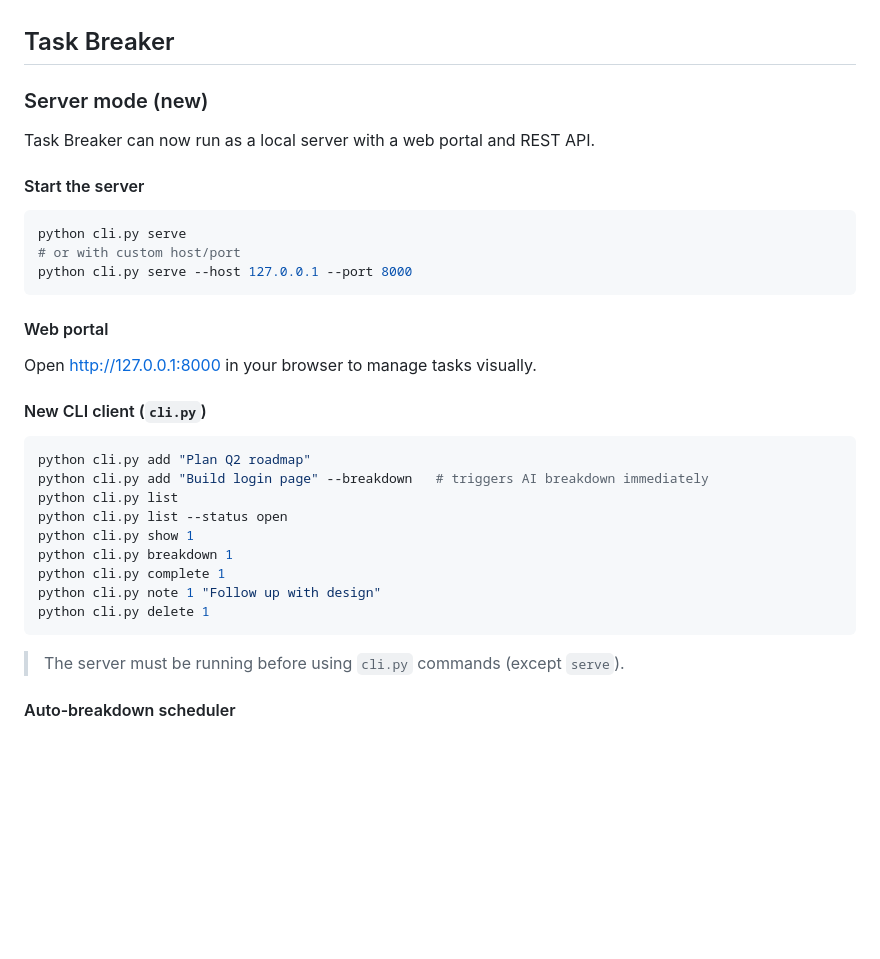
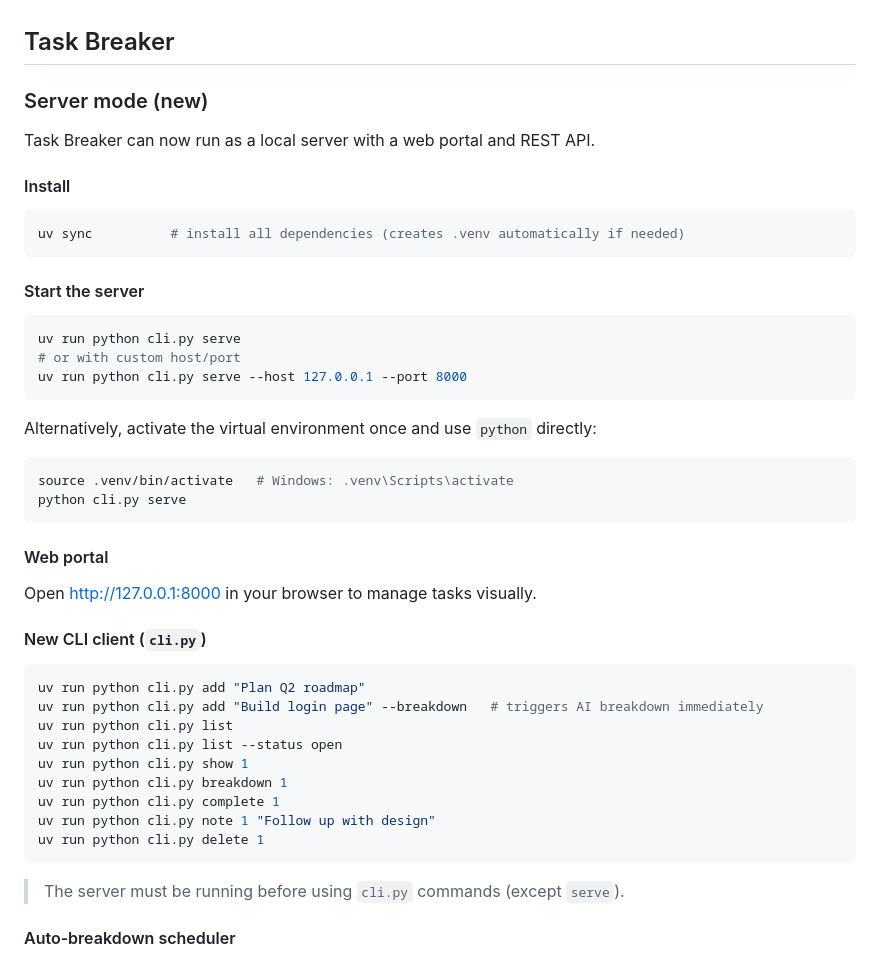
Before and after one commit to shunkino/task-breaker, a Markdown page: readme.md, the part around the change. Drawn GitHub-style; blank space fills up the shorter version.

Commit message:
docs: add uv run instructions for server mode in readme
Co-authored-by: shunkino <7201054+shunkino@users.noreply.github.com>

````diff
--- a/readme.md
+++ b/readme.md
@@ -4,11 +4,22 @@
 
 Task Breaker can now run as a local server with a web portal and REST API.
 
+#### Install
+```bash
+uv sync          # install all dependencies (creates .venv automatically if needed)
+```
+
 #### Start the server
 ```bash
+uv run python cli.py serve
+# or with custom host/port
+uv run python cli.py serve --host 127.0.0.1 --port 8000
+```
+
+Alternatively, activate the virtual environment once and use `python` directly:
+```bash
+source .venv/bin/activate   # Windows: .venv\Scripts\activate
 python cli.py serve
-# or with custom host/port
-python cli.py serve --host 127.0.0.1 --port 8000
 ```
 
 #### Web portal
@@ -16,15 +27,15 @@ Open <http://127.0.0.1:8000> in your browser to manage tasks visually.
 
 #### New CLI client (`cli.py`)
 ```bash
-python cli.py add "Plan Q2 roadmap"
-python cli.py add "Build login page" --breakdown   # triggers AI breakdown immediately
-python cli.py list
-python cli.py list --status open
-python cli.py show 1
-python cli.py breakdown 1
-python cli.py complete 1
-python cli.py note 1 "Follow up with design"
-python cli.py delete 1
+uv run python cli.py add "Plan Q2 roadmap"
+uv run python cli.py add "Build login page" --breakdown   # triggers AI breakdown immediately
+uv run python cli.py list
+uv run python cli.py list --status open
+uv run python cli.py show 1
+uv run python cli.py breakdown 1
+uv run python cli.py complete 1
+uv run python cli.py note 1 "Follow up with design"
+uv run python cli.py delete 1
 ```
 
 > The server must be running before using `cli.py` commands (except `serve`).
````
